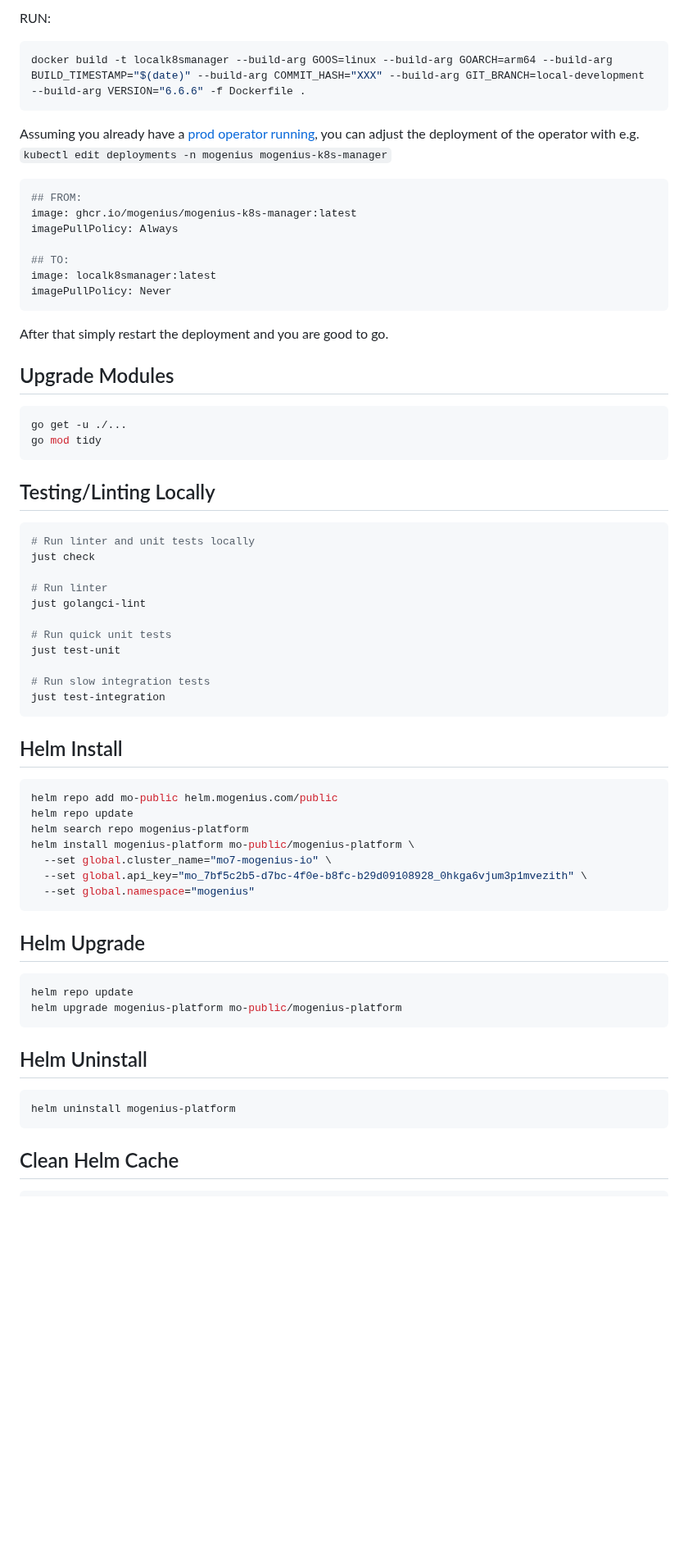
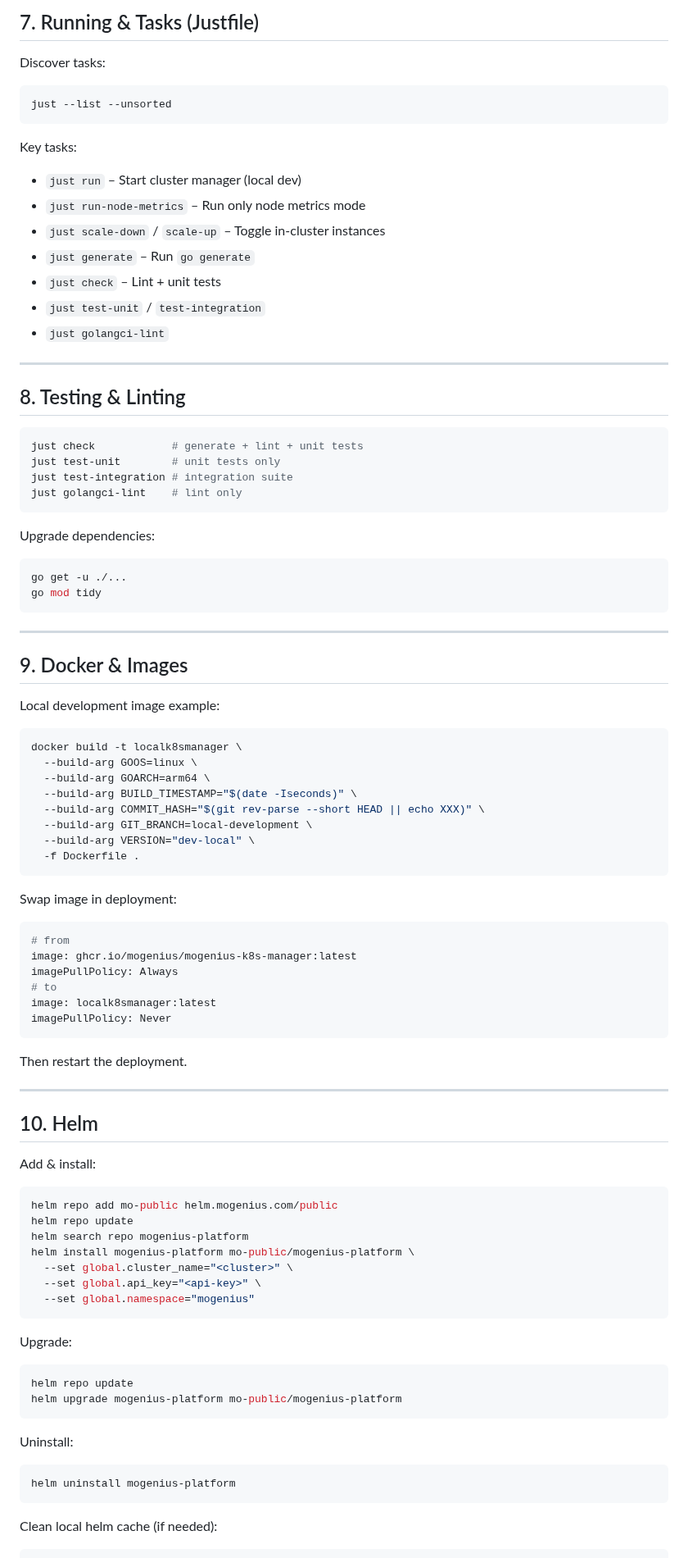
Before and after one commit to mogenius/mogenius-operator, a Markdown page: README.md, the part around one of its changes. Shown at 82% size. GitHub-like rendering; blank space fills up the shorter version.

````diff
--- a/README.md
+++ b/README.md
@@ -54,72 +138,80 @@ just run
 
-RUN:
+## 7. Running & Tasks (Justfile)
+Discover tasks:
+```sh
+just --list --unsorted
+```
+Key tasks:
+- `just run` – Start cluster manager (local dev)
+- `just run-node-metrics` – Run only node metrics mode
+- `just scale-down` / `scale-up` – Toggle in-cluster instances
+- `just generate` – Run `go generate`
+- `just check` – Lint + unit tests
+- `just test-unit` / `test-integration`
+- `just golangci-lint`
 
+---
+
+## 8. Testing & Linting
 ```sh
-docker build -t localk8smanager --build-arg GOOS=linux --build-arg GOARCH=arm64 --build-arg BUILD_TIMESTAMP="$(date)" --build-arg COMMIT_HASH="XXX" --build-arg GIT_BRANCH=local-development --build-arg VERSION="6.6.6" -f Dockerfile .
+just check            # generate + lint + unit tests
+just test-unit        # unit tests only
+just test-integration # integration suite
+just golangci-lint    # lint only
 ```
 
-Assuming you already have a [prod operator running](https://docs.mogenius.com/cluster-management/installing-mogenius#mogenius-cli), you can adjust the deployment of the operator with e.g. `kubectl edit deployments -n mogenius mogenius-k8s-manager`
-
-```yaml
-## FROM:
-image: ghcr.io/mogenius/mogenius-k8s-manager:latest
-imagePullPolicy: Always
-
-## TO:
-image: localk8smanager:latest
-imagePullPolicy: Never
-```
-
-After that simply restart the deployment and you are good to go.
-
-## Upgrade Modules
-
+Upgrade dependencies:
 ```sh
 go get -u ./...
 go mod tidy
 ```
 
-## Testing/Linting Locally
+---
 
+## 9. Docker & Images
+Local development image example:
 ```sh
-# Run linter and unit tests locally
-just check
+docker build -t localk8smanager \
+  --build-arg GOOS=linux \
+  --build-arg GOARCH=arm64 \
+  --build-arg BUILD_TIMESTAMP="$(date -Iseconds)" \
+  --build-arg COMMIT_HASH="$(git rev-parse --short HEAD || echo XXX)" \
+  --build-arg GIT_BRANCH=local-development \
+  --build-arg VERSION="dev-local" \
+  -f Dockerfile .
+```
+Swap image in deployment:
+```yaml
+# from
+image: ghcr.io/mogenius/mogenius-k8s-manager:latest
+imagePullPolicy: Always
+# to
+image: localk8smanager:latest
+imagePullPolicy: Never
+```
+Then restart the deployment.
 
-# Run linter
-just golangci-lint
+---
 
-# Run quick unit tests
-just test-unit
-
-# Run slow integration tests
-just test-integration
-```
-
-## Helm Install
-
+## 10. Helm
+Add & install:
 ```sh
 helm repo add mo-public helm.mogenius.com/public
 helm repo update
 helm search repo mogenius-platform
 helm install mogenius-platform mo-public/mogenius-platform \
-  --set global.cluster_name="mo7-mogenius-io" \
-  --set global.api_key="mo_7bf5c2b5-d7bc-4f0e-b8fc-b29d09108928_0hkga6vjum3p1mvezith" \
+  --set global.cluster_name="<cluster>" \
+  --set global.api_key="<api-key>" \
   --set global.namespace="mogenius"
 ```
-
-## Helm Upgrade
-
+Upgrade:
 ```sh
 helm repo update
 helm upgrade mogenius-platform mo-public/mogenius-platform
 ```
-
-## Helm Uninstall
-
+Uninstall:
 ```sh
 helm uninstall mogenius-platform
 ```
-
-## Clean Helm Cache
-
+Clean local helm cache (if needed):
 ```sh
````
Also changed, not shown: other parts of README.md (+174 -69 lines).
